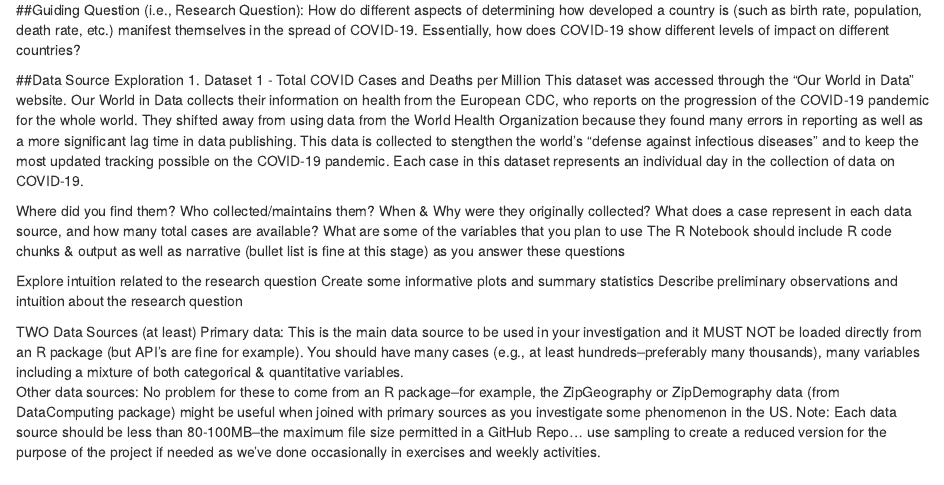
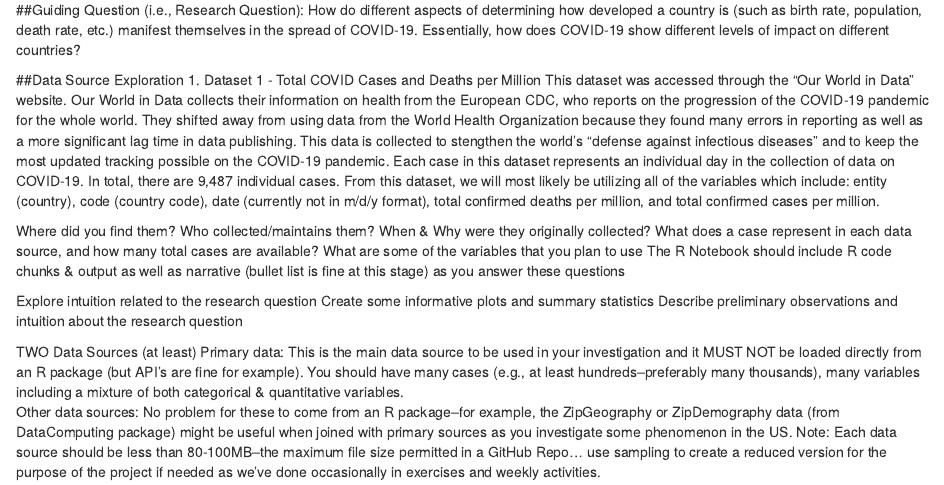
Before and after one commit to evelynmurray28/Final-Project, an R Markdown document (Final Project Preliminary EDA.Rmd): the page in a window 1100 px wide, from 70 px down. The pictures show the output file Final Project Preliminary EDA.nb.html that the author committed with the source, opened offline.

Commit message:
Data Source 1 Analysis Done

```diff
--- a/Final Project Preliminary EDA.Rmd
+++ b/Final Project Preliminary EDA.Rmd
@@ -8,7 +8,7 @@ How do different aspects of determining how developed a country is (such as birt
 
 ##Data Source Exploration
 1. Dataset 1 - Total COVID Cases and Deaths per Million
-This dataset was accessed through the "Our World in Data" website.  Our World in Data collects their information on health from the European CDC, who reports on the progression of the COVID-19 pandemic for the whole world.  They shifted away from using data from the World Health Organization because they found many errors in reporting as well as a more significant lag time in data publishing.  This data is collected to stengthen the world's "defense against infectious diseases" and to keep the most updated tracking possible on the COVID-19 pandemic.  Each case in this dataset represents an individual day in the collection of data on COVID-19.
+This dataset was accessed through the "Our World in Data" website.  Our World in Data collects their information on health from the European CDC, who reports on the progression of the COVID-19 pandemic for the whole world.  They shifted away from using data from the World Health Organization because they found many errors in reporting as well as a more significant lag time in data publishing.  This data is collected to stengthen the world's "defense against infectious diseases" and to keep the most updated tracking possible on the COVID-19 pandemic.  Each case in this dataset represents an individual day in the collection of data on COVID-19.  In total, there are 9,487 individual cases.  From this dataset, we will most likely be utilizing all of the variables which include: entity (country), code (country code), date (currently not in m/d/y format), total confirmed deaths per million, and total confirmed cases per million.
 
 Where did you find them?
 Who collected/maintains them?
```
Also changed, not shown: Final Project Preliminary EDA.nb.html.
